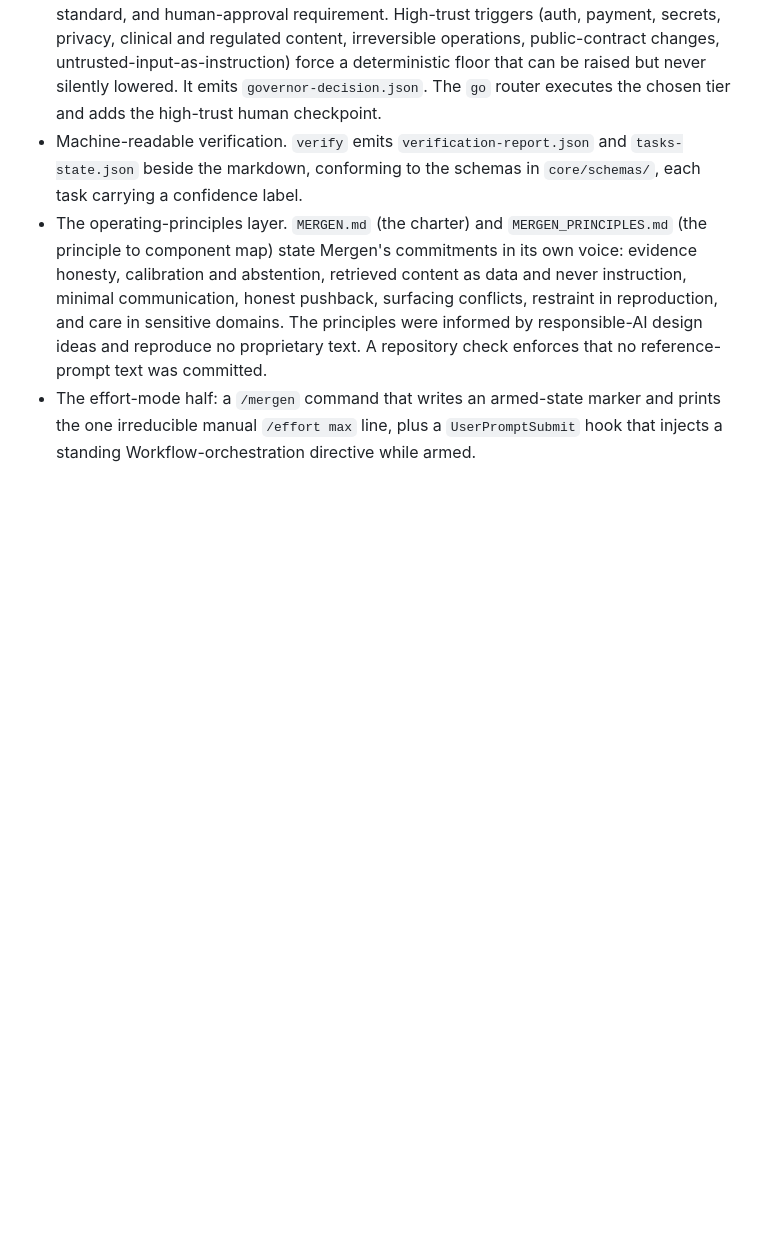
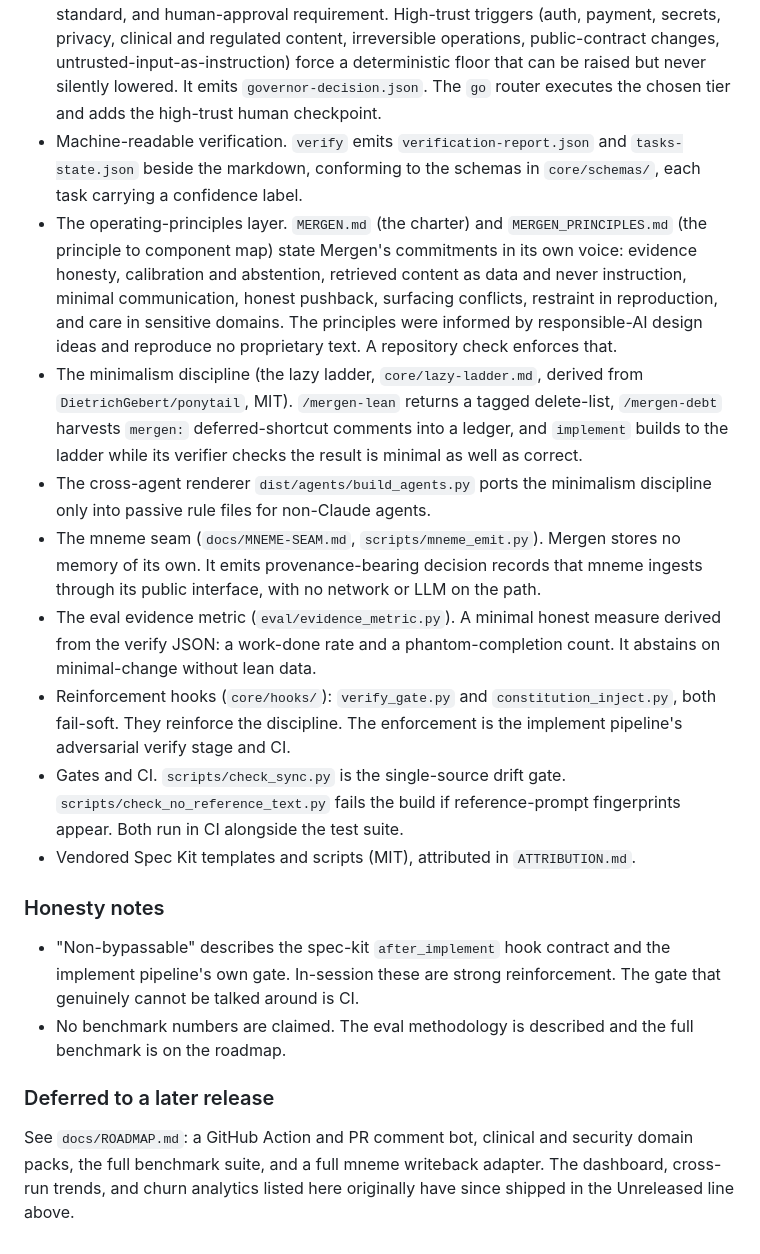
Before and after one commit to OnourImpram/mergen, a Markdown page: CHANGELOG.md, the part around the change. Drawn GitHub-style; blank space fills up the shorter version.

Commit message:
docs: restore complete changelog history

```diff
--- a/CHANGELOG.md
+++ b/CHANGELOG.md
@@ -222,11 +222,36 @@ a renamed one, so its history begins here rather than carrying the seed project'
   component map) state Mergen's commitments in its own voice: evidence honesty, calibration and abstention,
   retrieved content as data and never instruction, minimal communication, honest pushback, surfacing
   conflicts, restraint in reproduction, and care in sensitive domains. The principles were informed by
-  responsible-AI design ideas and reproduce no proprietary text. A repository check enforces that no
-  reference-prompt text was committed.
-- The effort-mode half: a `/mergen` command that writes an armed-state marker and prints the one irreducible
-  manual `/effort max` line, plus a `UserPromptSubmit` hook that injects a standing Workflow-orchestration
-  directive while armed.
+  responsible-AI design ideas and reproduce no proprietary text. A repository check enforces that.
+- The minimalism discipline (the lazy ladder, `core/lazy-ladder.md`, derived from `DietrichGebert/ponytail`,
+  MIT). `/mergen-lean` returns a tagged delete-list, `/mergen-debt` harvests `mergen:` deferred-shortcut
+  comments into a ledger, and `implement` builds to the ladder while its verifier checks the result is
+  minimal as well as correct.
+- The cross-agent renderer `dist/agents/build_agents.py` ports the minimalism discipline only into passive
+  rule files for non-Claude agents.
+- The mneme seam (`docs/MNEME-SEAM.md`, `scripts/mneme_emit.py`). Mergen stores no memory of its own. It
+  emits provenance-bearing decision records that mneme ingests through its public interface, with no network
+  or LLM on the path.
+- The eval evidence metric (`eval/evidence_metric.py`). A minimal honest measure derived from the verify
+  JSON: a work-done rate and a phantom-completion count. It abstains on minimal-change without lean data.
+- Reinforcement hooks (`core/hooks/`): `verify_gate.py` and `constitution_inject.py`, both fail-soft. They
+  reinforce the discipline. The enforcement is the implement pipeline's adversarial verify stage and CI.
+- Gates and CI. `scripts/check_sync.py` is the single-source drift gate. `scripts/check_no_reference_text.py`
+  fails the build if reference-prompt fingerprints appear. Both run in CI alongside the test suite.
+- Vendored Spec Kit templates and scripts (MIT), attributed in `ATTRIBUTION.md`.
+
+### Honesty notes
+
+- "Non-bypassable" describes the spec-kit `after_implement` hook contract and the implement pipeline's own
+  gate. In-session these are strong reinforcement. The gate that genuinely cannot be talked around is CI.
+- No benchmark numbers are claimed. The eval methodology is described and the full benchmark is on the
+  roadmap.
+
+### Deferred to a later release
+
+See `docs/ROADMAP.md`: a GitHub Action and PR comment bot, clinical and security domain packs, the full
+benchmark suite, and a full mneme writeback adapter. The dashboard, cross-run trends, and churn analytics
+listed here originally have since shipped in the Unreleased line above.
 
 [Unreleased]: https://github.com/OnourImpram/mergen/compare/v2.0.0...HEAD
 [2.0.0]: https://github.com/OnourImpram/mergen/releases/tag/v2.0.0
```
